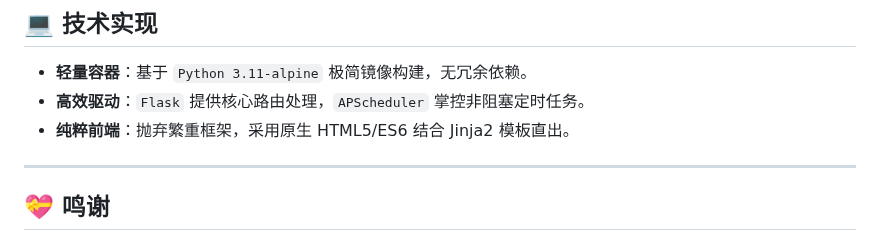
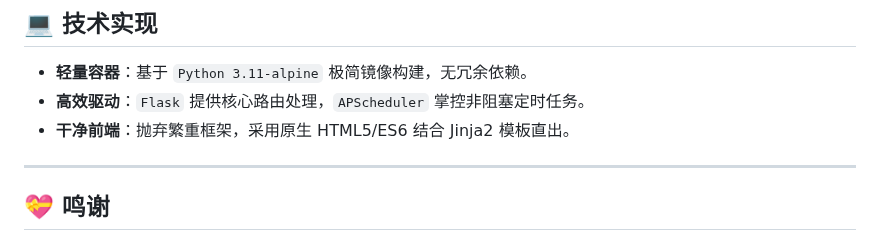
Before and after one commit to wabisabi525/fn-bangumi-sync, a Markdown page: README.md, the part around the change. GitHub-like rendering.

```diff
--- a/README.md
+++ b/README.md
@@ -85,7 +85,7 @@ docker-compose up -d
 
 * **轻量容器**：基于 `Python 3.11-alpine` 极简镜像构建，无冗余依赖。
 * **高效驱动**：`Flask` 提供核心路由处理，`APScheduler` 掌控非阻塞定时任务。
-* **纯粹前端**：抛弃繁重框架，采用原生 HTML5/ES6 结合 Jinja2 模板直出。
+* **干净前端**：抛弃繁重框架，采用原生 HTML5/ES6 结合 Jinja2 模板直出。
 
 ---
 
```
